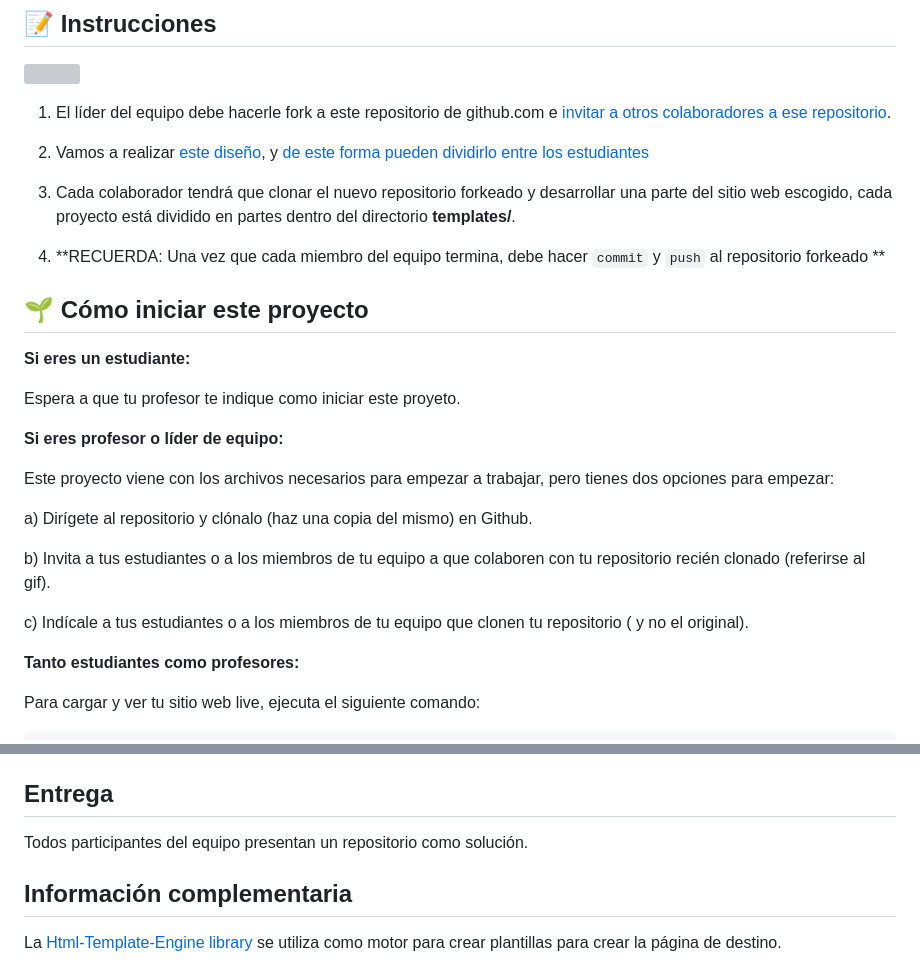
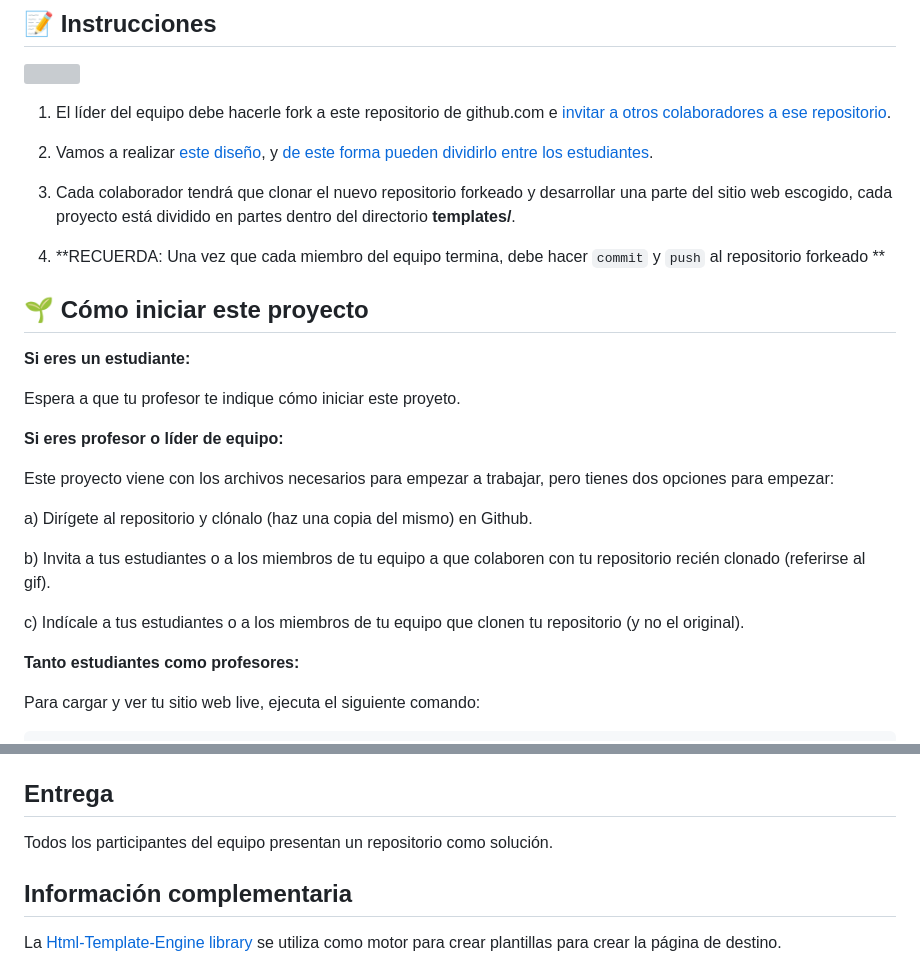
Before and after one commit to breatheco-de/exercise-collaborative-html-website, a Markdown page: README.es.md, 2 parts joined by grey strips. GitHub-like rendering; grey boxes are pictures that could not be loaded.

```diff
--- a/README.es.md
+++ b/README.es.md
@@ -11,7 +11,7 @@ Cada alumno trabajará en un archivo diferente para cada parte diferente del sit
 
 1. El líder del equipo debe hacerle fork a este repositorio de github.com e [invitar a otros colaboradores a ese repositorio](https://github.com/breatheco-de/exercise-git-collabration/blob/master/iOBmU5zYqA.gif).
 
-2. Vamos a realizar [este diseño](https://raw.githubusercontent.com/breatheco-de/exercise-collaborative-html-website/master/website1/designs/thumb.jpg), y [de este forma pueden dividirlo entre los estudiantes](https://github.com/breatheco-de/exercise-collaborative-html-website/blob/master/website1/designs/guide.jpg?raw=true)
+2. Vamos a realizar [este diseño](https://raw.githubusercontent.com/breatheco-de/exercise-collaborative-html-website/master/website1/designs/thumb.jpg), y [de este forma pueden dividirlo entre los estudiantes](https://github.com/breatheco-de/exercise-collaborative-html-website/blob/master/website1/designs/guide.jpg?raw=true).
 
 3. Cada colaborador tendrá que clonar el nuevo repositorio forkeado y desarrollar una parte del sitio web escogido, cada proyecto está dividido en partes dentro del directorio **templates/**.
 
@@ -22,7 +22,7 @@ Cada alumno trabajará en un archivo diferente para cada parte diferente del sit
 
 **Si eres un estudiante:**
 
-Espera a que tu profesor te indique como iniciar este proyeto.
+Espera a que tu profesor te indique cómo iniciar este proyeto.
 
 **Si eres profesor o líder de equipo:**
 
@@ -34,7 +34,7 @@ a) Dirígete al repositorio y clónalo (haz una copia del mismo) en Github.
 
 b) Invita a tus estudiantes o a los miembros de tu equipo a que colaboren con tu repositorio recién clonado (referirse al gif).
 
-c) Indícale a tus estudiantes o a los miembros de tu equipo que clonen tu repositorio ( y no el original).
+c) Indícale a tus estudiantes o a los miembros de tu equipo que clonen tu repositorio (y no el original).
 
 **Tanto estudiantes como profesores:**
 
@@ -50,7 +50,7 @@ Vercel, Netlify o Github pages permiten publicar tu aplicación web y poder obte
 
 ## Entrega
 
-Todos participantes del equipo presentan un repositorio como solución.
+Todos los participantes del equipo presentan un repositorio como solución.
 
 ## Información complementaria
 La [Html-Template-Engine library](https://github.com/alesanchezr/html-template-engine) se utiliza como motor para crear plantillas para crear la página de destino.
```
